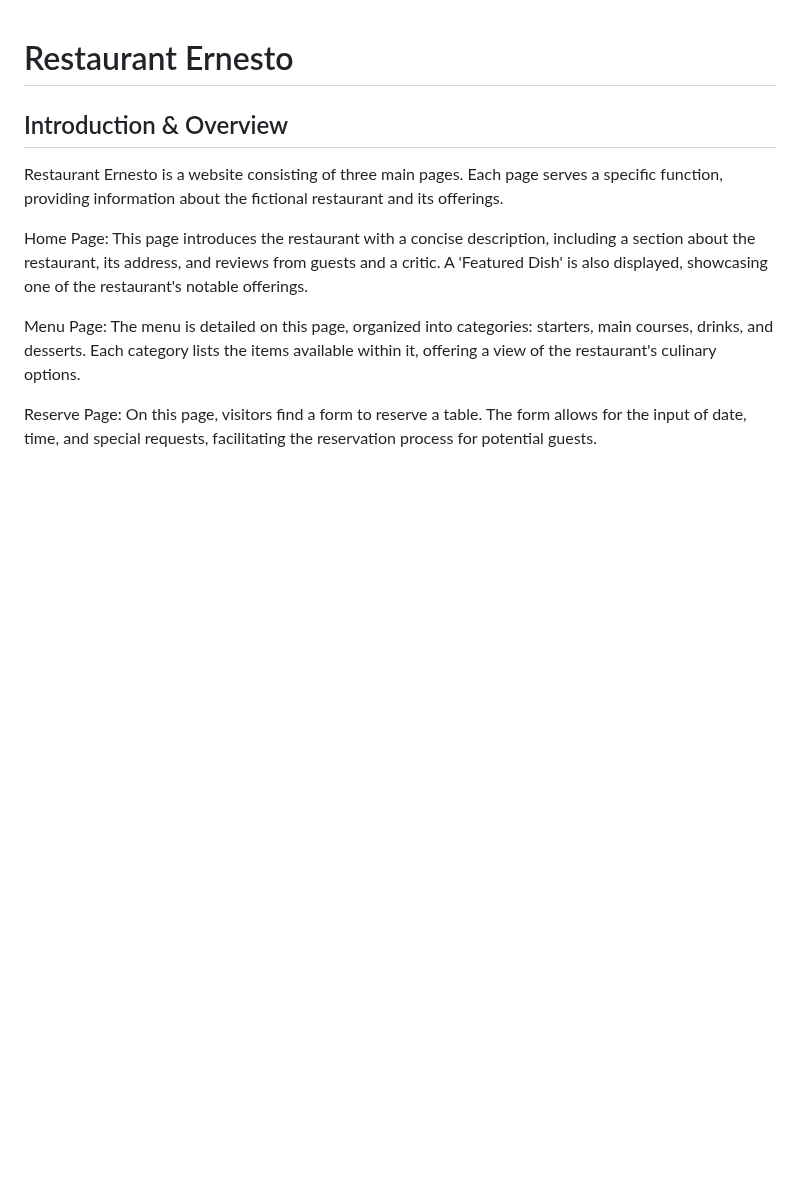
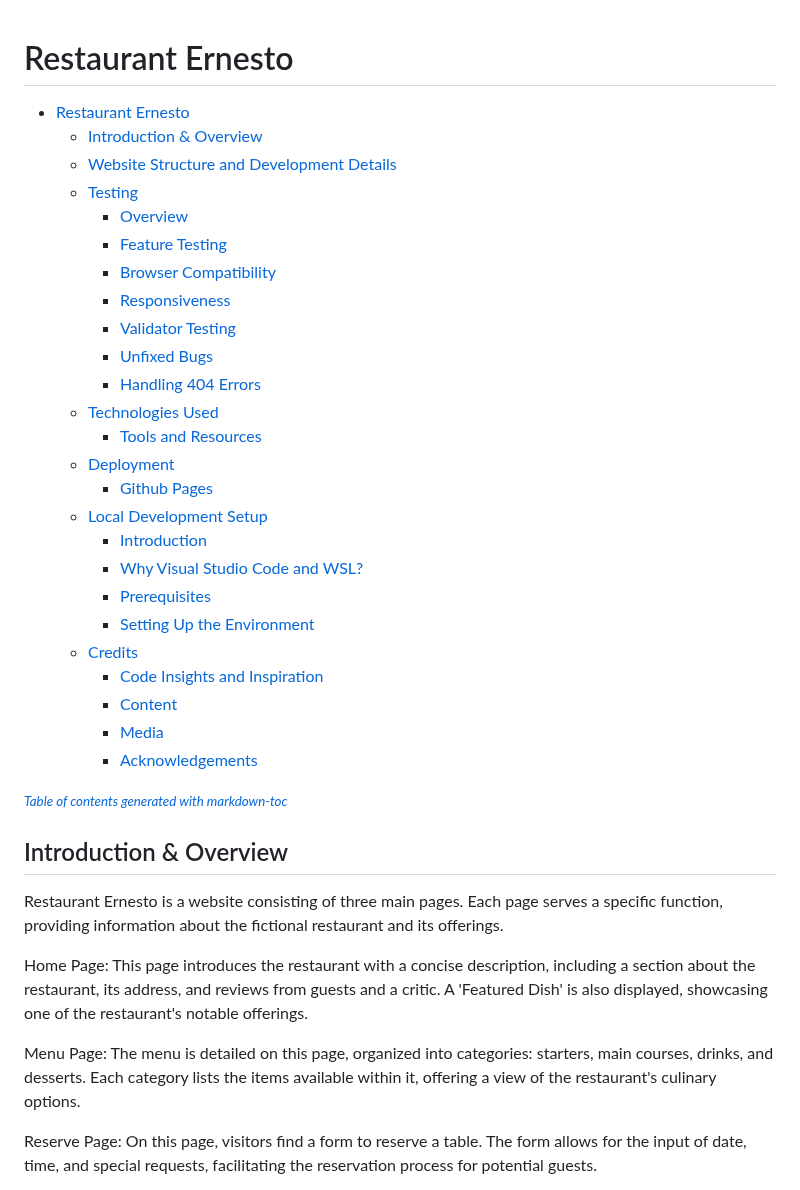
Before and after one commit to Darvid-223/ernesto, a Markdown page: README.md, the part around one of its changes. Rendered like a GitHub page; blank space fills up the shorter version.

Commit message:
added Local Development Setup section to readme

```diff
--- a/README.md
+++ b/README.md
@@ -1,4 +1,32 @@
 # Restaurant Ernesto
+
+- [Restaurant Ernesto](#restaurant-ernesto)
+  * [Introduction & Overview](#introduction---overview)
+  * [Website Structure and Development Details](#website-structure-and-development-details)
+  * [Testing](#testing)
+    + [Overview](#overview)
+    + [Feature Testing](#feature-testing)
+    + [Browser Compatibility](#browser-compatibility)
+    + [Responsiveness](#responsiveness)
+    + [Validator Testing](#validator-testing)
+    + [Unfixed Bugs](#unfixed-bugs)
+    + [Handling 404 Errors](#handling-404-errors)
+  * [Technologies Used](#technologies-used)
+    + [Tools and Resources](#tools-and-resources)
+  * [Deployment](#deployment)
+    + [Github Pages](#github-pages)
+  * [Local Development Setup](#local-development-setup)
+    + [Introduction](#introduction)
+    + [Why Visual Studio Code and WSL?](#why-visual-studio-code-and-wsl-)
+    + [Prerequisites](#prerequisites)
+    + [Setting Up the Environment](#setting-up-the-environment)
+  * [Credits](#credits)
+    + [Code Insights and Inspiration](#code-insights-and-inspiration)
+    + [Content](#content)
+    + [Media](#media)
+    + [Acknowledgements](#acknowledgements)
+
+<small><i><a href='http://ecotrust-canada.github.io/markdown-toc/'>Table of contents generated with markdown-toc</a></i></small>
 
 ## Introduction & Overview
 
```
Also changed, not shown: other parts of README.md (+33 -0 lines).
